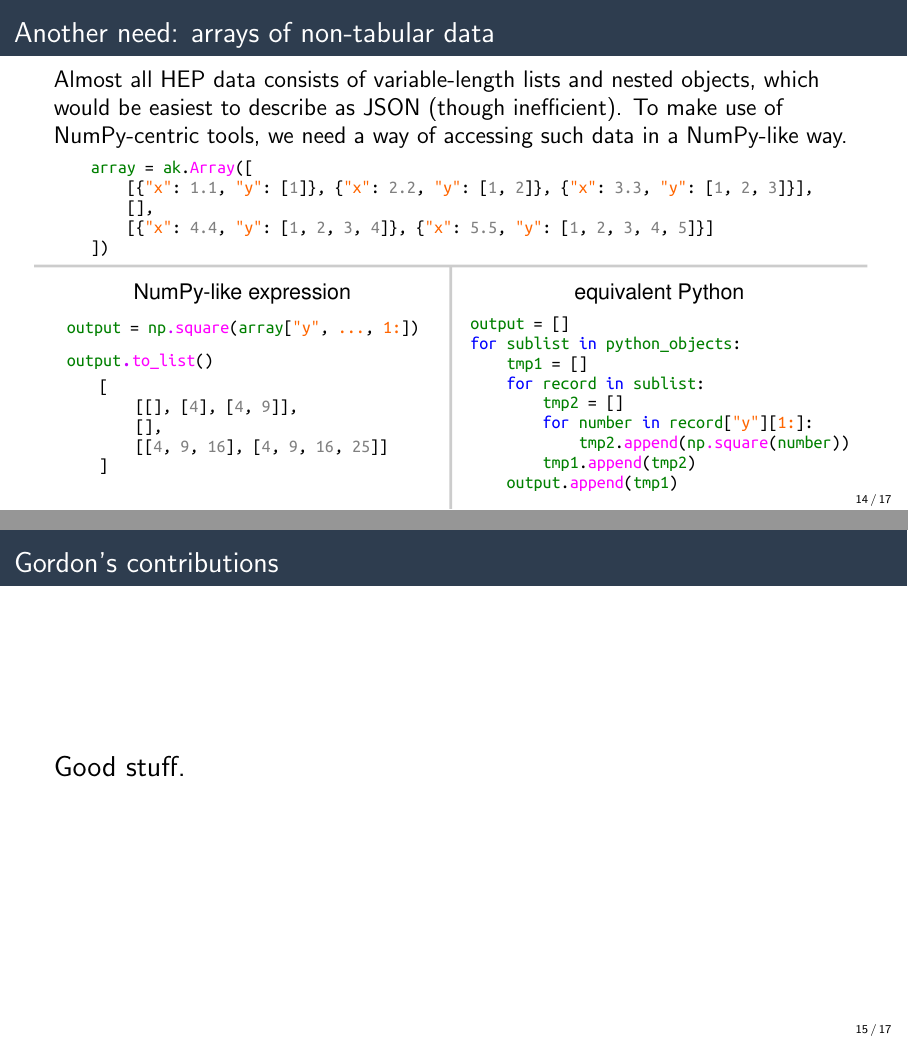
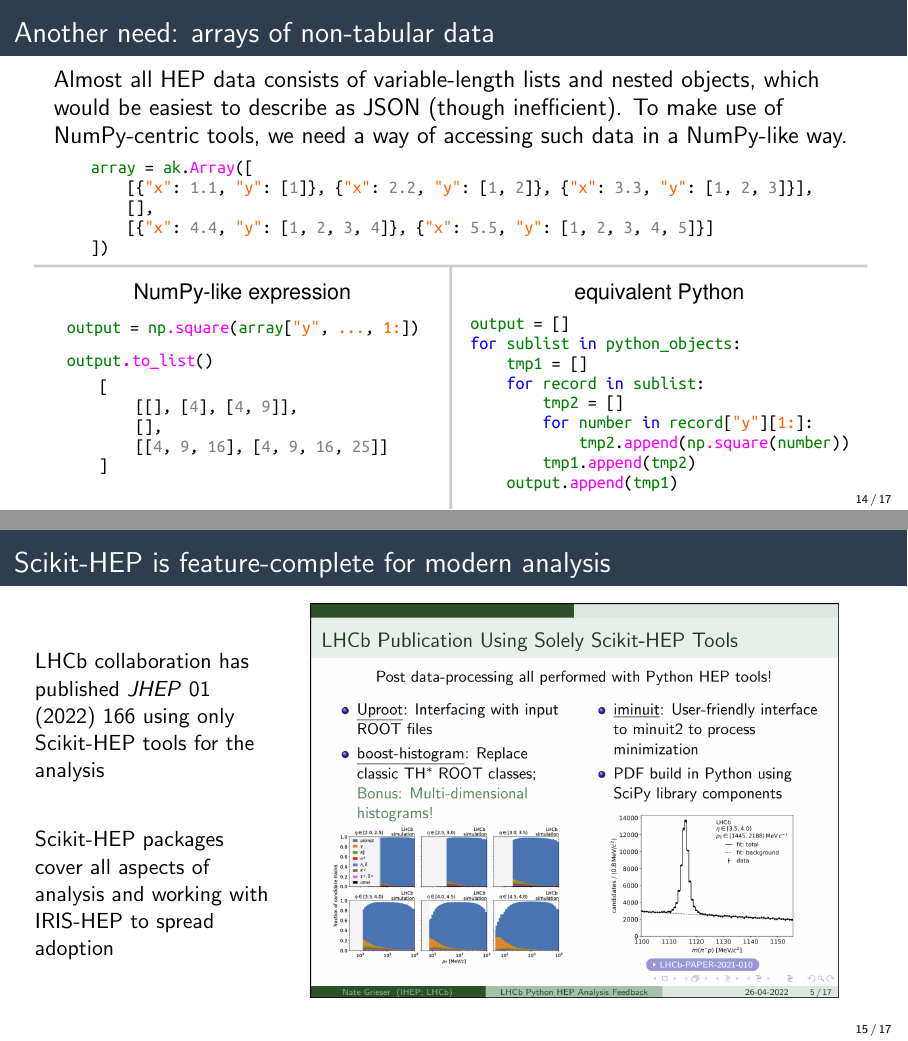
Before and after one commit to matthewfeickert/talk-doepy-python-exchange-2022, LaTeX slides (main.tex, which reads src/gordon.tex): pages 21 and 22 of 24, joined at a grey line. Compiled offline with pdfLaTeX.

Commit message:
Add feature complete slide

```diff
--- a/src/gordon.tex
+++ b/src/gordon.tex
@@ -1,7 +1,14 @@
-\begin{frame}{Gordon's contributions}
-\vspace{0.1 cm}
+\begin{frame}{Scikit-HEP is feature-complete for modern analysis}
+\vspace{0.25 cm}
+\begin{columns}
+\column{0.3\textwidth}
 
-\Large
-Good stuff.
+LHCb collaboration has published \href{https://inspirehep.net/literature/1889335}{\textit{JHEP} 01 (2022) 166} using only Scikit-HEP tools for the analysis
 
+\vspace{0.75 cm}
+Scikit-HEP packages cover all aspects of analysis and working with IRIS-HEP to spread adoption
+
+\column{0.7\textwidth}
+\href{https://indico.cern.ch/event/1126109/contributions/4780169/}{\includegraphics[width=0.95\linewidth]{grieser-lhcb-analysis-in-scikit-hep.png}}
+\end{columns}
 \end{frame}
```
